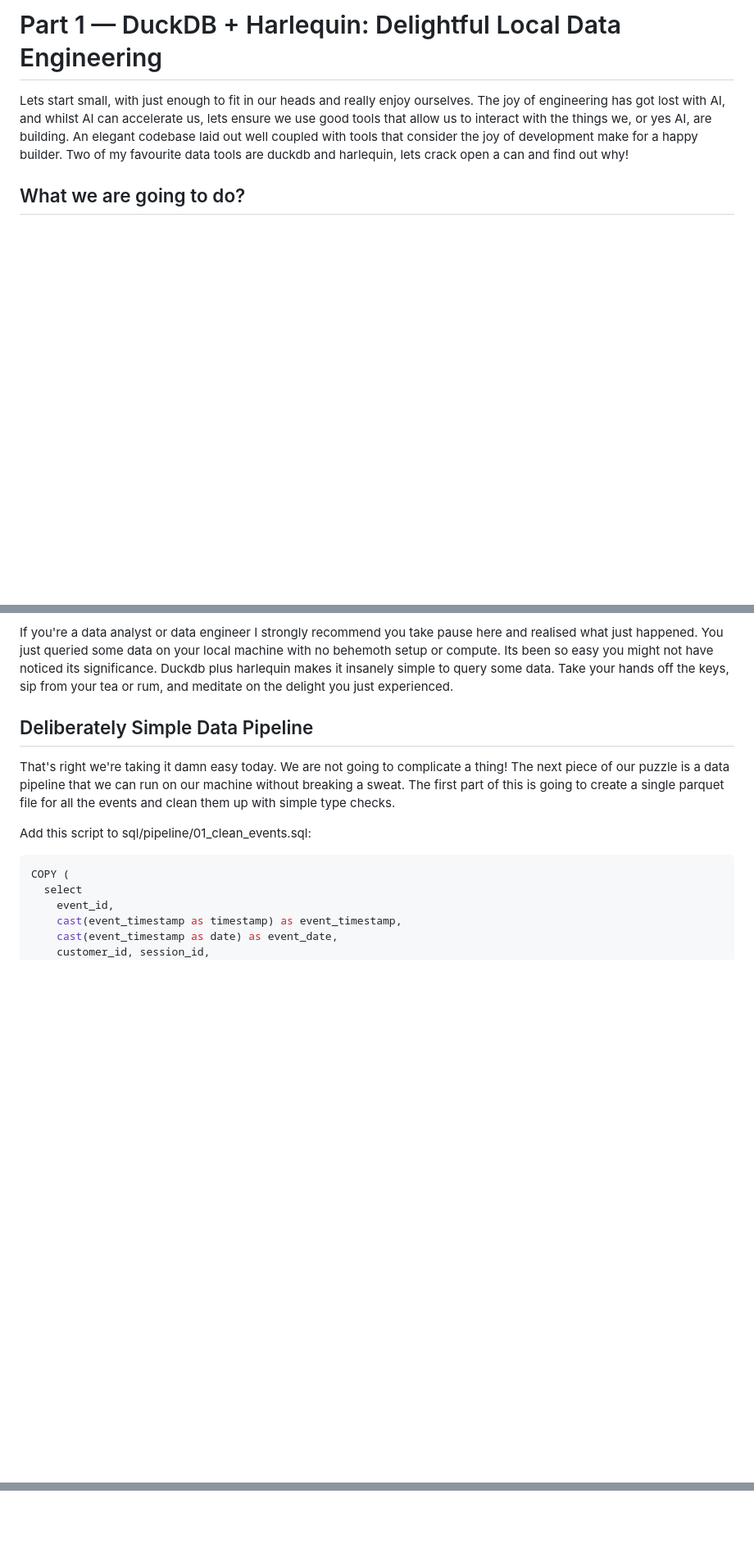
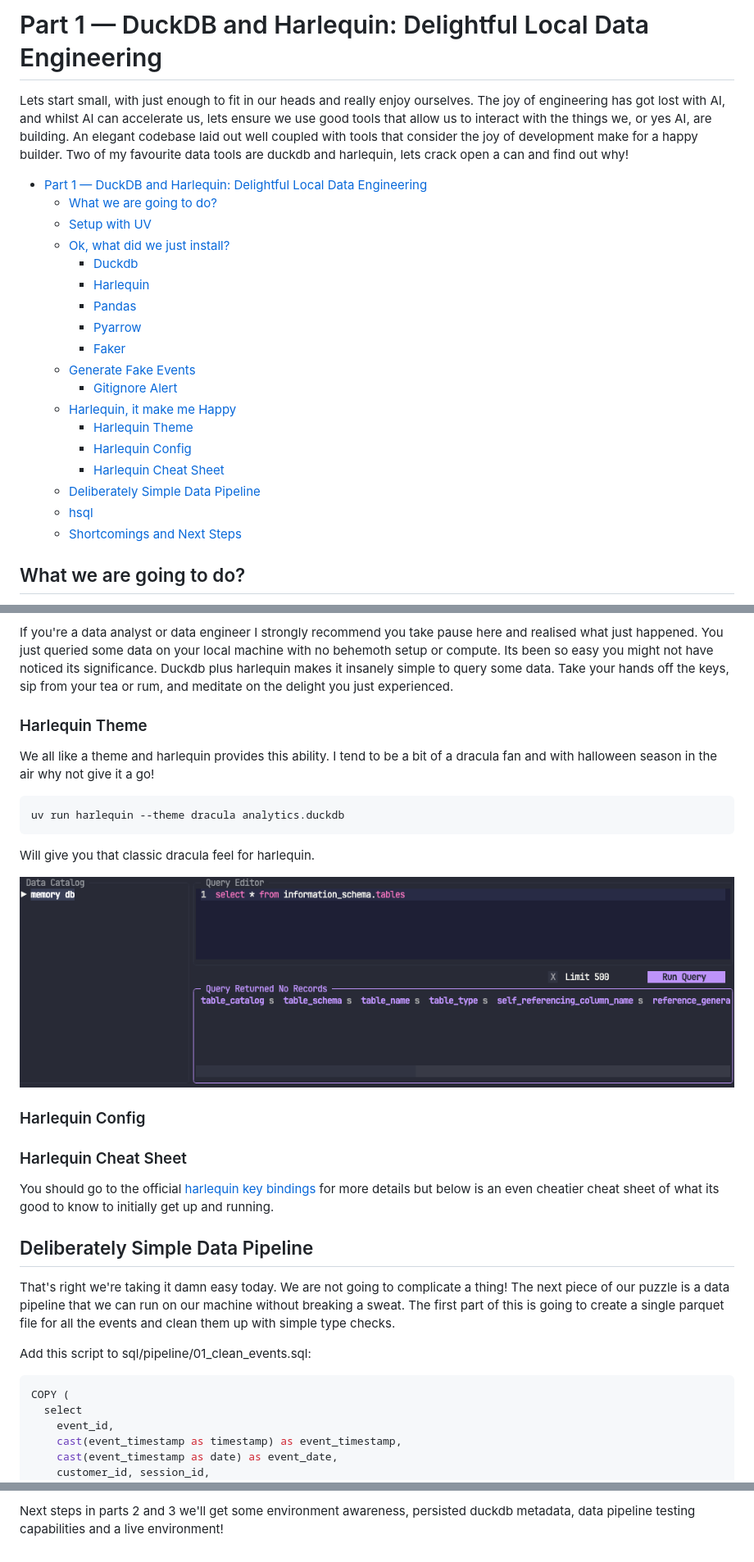
Before and after one commit to hungovercoders/learn.harlequin, a Markdown page: docs/1.duckdb_harlequin.md, 3 parts joined by grey strips. Shown at 82% size. Drawn GitHub-style; pictures changed too: docs/images/01/dracula_theme.png (added); blank space fills up the shorter version.

````diff
--- a/docs/1.duckdb_harlequin.md
+++ b/docs/1.duckdb_harlequin.md
@@ -1,6 +1,25 @@
-# Part 1 — DuckDB + Harlequin: Delightful Local Data Engineering
+# Part 1 — DuckDB and Harlequin: Delightful Local Data Engineering
 
 Lets start small, with just enough to fit in our heads and really enjoy ourselves. The joy of engineering has got lost with AI, and whilst AI can accelerate us, lets ensure we use good tools that allow us to interact with the things we, or yes AI, are building. An elegant codebase laid out well coupled with tools that consider the joy of development make for a happy builder. Two of my favourite data tools are duckdb and harlequin, lets crack open a can and find out why!
+
+- [Part 1 — DuckDB and Harlequin: Delightful Local Data Engineering](#part-1--duckdb-and-harlequin-delightful-local-data-engineering)
+  - [What we are going to do?](#what-we-are-going-to-do)
+  - [Setup with UV](#setup-with-uv)
+  - [Ok, what did we just install?](#ok-what-did-we-just-install)
+    - [Duckdb](#duckdb)
+    - [Harlequin](#harlequin)
+    - [Pandas](#pandas)
+    - [Pyarrow](#pyarrow)
+    - [Faker](#faker)
+  - [Generate Fake Events](#generate-fake-events)
+    - [Gitignore Alert](#gitignore-alert)
+  - [Harlequin, it make me Happy](#harlequin-it-make-me-happy)
+    - [Harlequin Theme](#harlequin-theme)
+    - [Harlequin Config](#harlequin-config)
+    - [Harlequin Cheat Sheet](#harlequin-cheat-sheet)
+  - [Deliberately Simple Data Pipeline](#deliberately-simple-data-pipeline)
+  - [hsql](#hsql)
+  - [Shortcomings and Next Steps](#shortcomings-and-next-steps)
 
 ## What we are going to do?
 
@@ -193,6 +210,24 @@ Then press CTRL + Enter to run to get the results:
 The default database adapter for harlequin is duckdb so its using the duckdb query engine under the hood to execute SQL queries. We're also keeping this as simple as possible and its using an in-memory duckdb session that doesn't persist any metadata at this point (more to come on this in the second blog in the series where we'll use a .duckdb file for persistence!).
 
 If you're a data analyst or data engineer I strongly recommend you take pause here and realised what just happened. You just queried some data on your local machine with no behemoth setup or compute. Its been so easy you might not have noticed its significance. Duckdb plus harlequin makes it insanely simple to query some data. Take your hands off the keys, sip from your tea or rum, and meditate on the delight you just experienced.
+
+### Harlequin Theme
+
+We all like a theme and harlequin provides this ability. I tend to be a bit of a dracula fan and with halloween season in the air why not give it a go!
+
+```sh
+uv run harlequin --theme dracula analytics.duckdb
+```
+
+Will give you that classic dracula feel for harlequin.
+
+![Dracula Theme](images/01/dracula_theme.png)
+
+### Harlequin Config
+
+### Harlequin Cheat Sheet
+
+You should go to the official [harlequin key bindings](https://harlequin.sh/docs/bindings) for more details but below is an even cheatier cheat sheet of what its good to know to initially get up and running.
 
 ## Deliberately Simple Data Pipeline
 
@@ -270,0 +349 @@ Harlequin comes with hsql for headless interactions. This is the tooling that is
+Next steps in parts 2 and 3 we'll get some environment awareness, persisted duckdb metadata, data pipeline testing capabilities and a live environment!
````
Also changed, not shown: other parts of docs/1.duckdb_harlequin.md (+46 -5 lines), docs/images/01/harlequin_summary_query.png (added), docs/images/01/hsql_first_query.png (added), docs/images/01/hsql_markdown.png (added).
